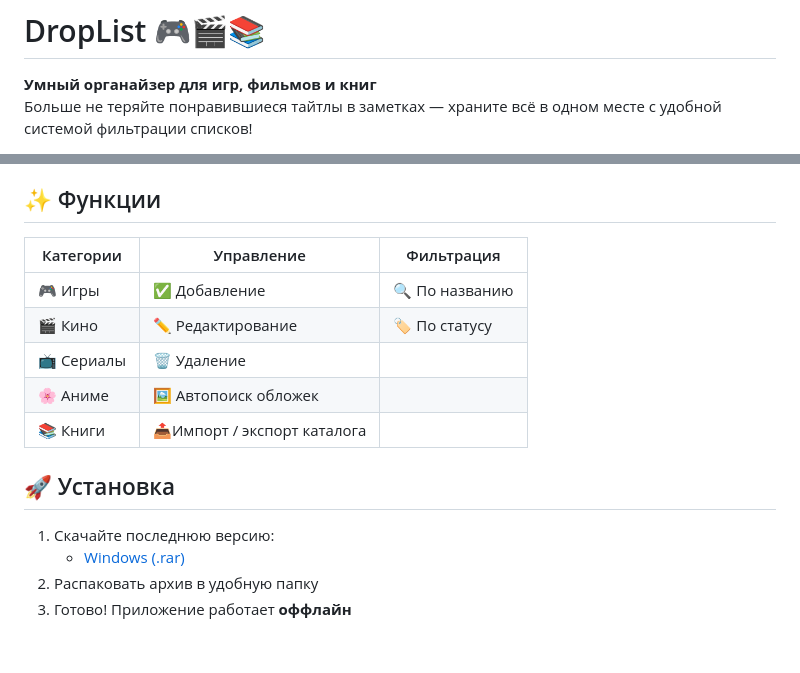
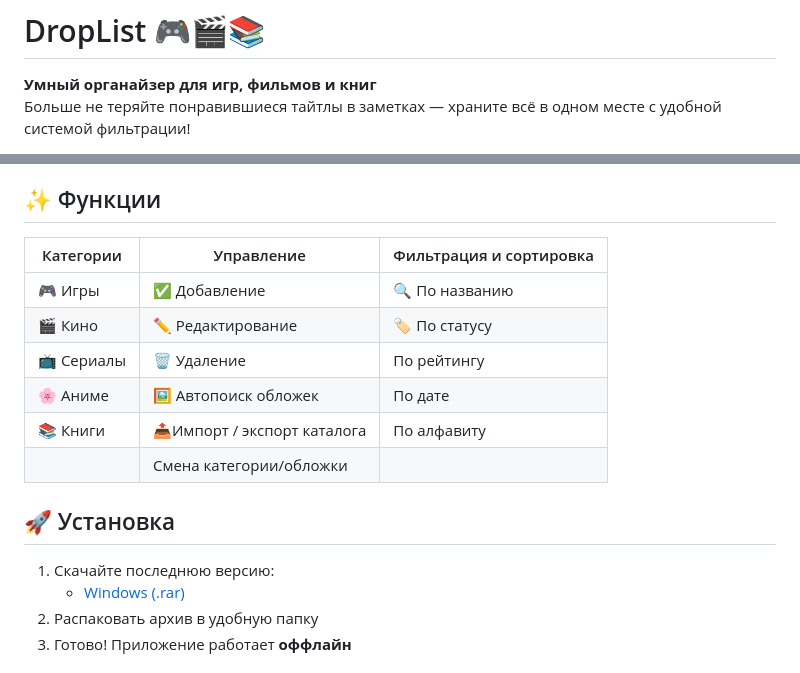
Before and after one commit to DeaDuLia/DropList, a Markdown page: README.md, 2 parts joined by grey strips. Drawn GitHub-style.

```diff
--- a/README.md
+++ b/README.md
@@ -1,5 +1,5 @@
 # DropList 🎮🎬📚
 
 **Умный органайзер для игр, фильмов и книг**
-Больше не теряйте понравившиеся тайтлы в заметках — храните всё в одном месте с удобной системой фильтрации списков!
+Больше не теряйте понравившиеся тайтлы в заметках — храните всё в одном месте с удобной системой фильтрации!
 
@@ -17,13 +17,13 @@
 - 🔍 Мгновенный поиск по коллекции
 
 ## ✨ Функции
-| Категории       | Управление                  | Фильтрация        |
-|----------------|-----------------------------|------------------|
-| 🎮 Игры        | ✅ Добавление                | 🔍 По названию   |
-| 🎬 Кино        | ✏️ Редактирование           | 🏷️ По статусу    |
-| 📺 Сериалы     | 🗑️ Удаление                | |
-| 🌸 Аниме       | 🖼️ Автопоиск обложек       |    |
-| 📚 Книги       | 📤Импорт / экспорт каталога |                  |
-
+| Категории       | Управление                  | Фильтрация и сортировка |
+|----------------|-----------------------------|-------------------------|
+| 🎮 Игры        | ✅ Добавление                | 🔍 По названию          |
+| 🎬 Кино        | ✏️ Редактирование           | 🏷️ По статусу          |
+| 📺 Сериалы     | 🗑️ Удаление                | По рейтингу             |
+| 🌸 Аниме       | 🖼️ Автопоиск обложек       | По дате                 |
+| 📚 Книги       | 📤Импорт / экспорт каталога | По алфавиту             |
+| | Смена категории/обложки     |
 ## 🚀 Установка
 1. Скачайте последнюю версию:
```
Also changed, not shown: other parts of README.md (+3 -3 lines).
